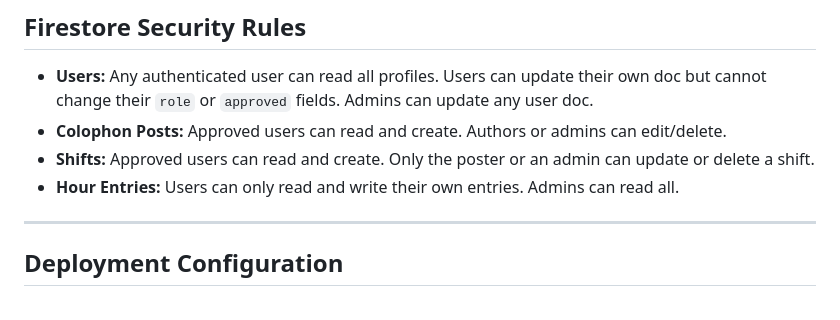
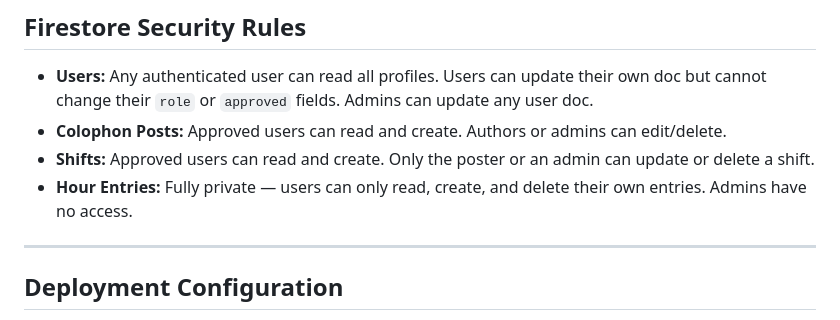
Before and after one commit to tscottc/bookstore-admin-dashboard, a Markdown page: README.md, the part around the change. Rendered like a GitHub page.

Commit message:
Update README to reflect private hour entries policy
Co-Authored-By: Claude Sonnet 4.6 <noreply@anthropic.com>

```diff
--- a/README.md
+++ b/README.md
@@ -214,7 +214,7 @@ timestamp     timestamp
 - **Users:** Any authenticated user can read all profiles. Users can update their own doc but cannot change their `role` or `approved` fields. Admins can update any user doc.
 - **Colophon Posts:** Approved users can read and create. Authors or admins can edit/delete.
 - **Shifts:** Approved users can read and create. Only the poster or an admin can update or delete a shift.
-- **Hour Entries:** Users can only read and write their own entries. Admins can read all.
+- **Hour Entries:** Fully private — users can only read, create, and delete their own entries. Admins have no access.
 
 ---
 
```
